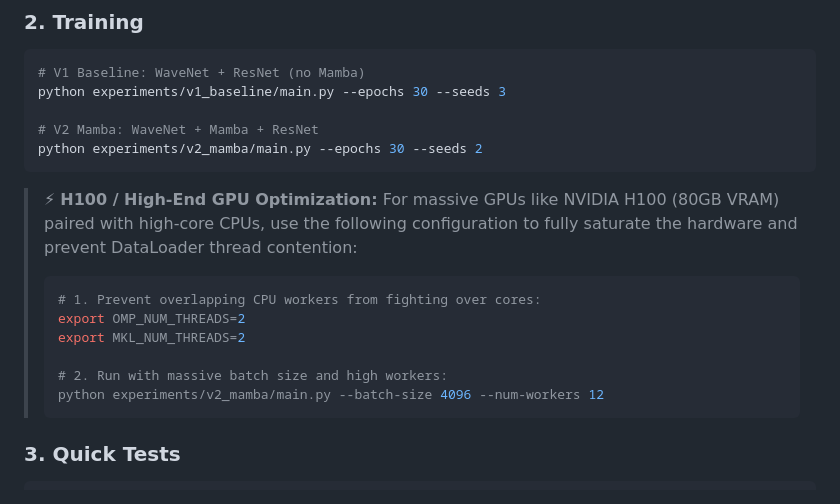
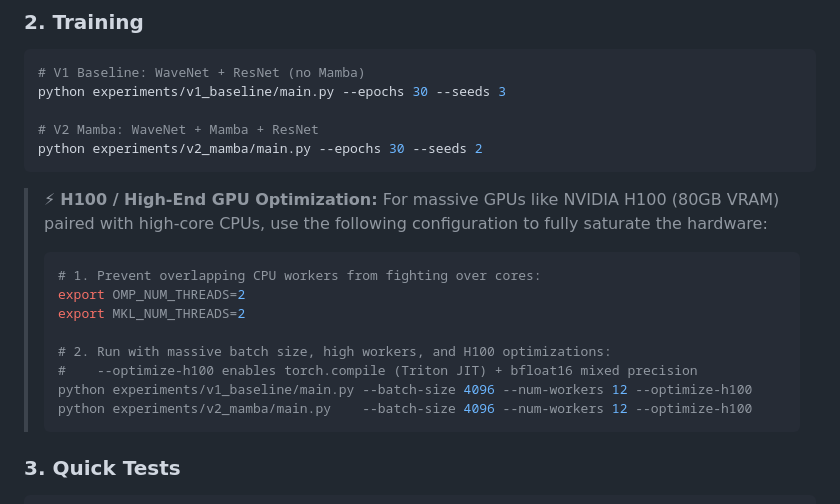
Before and after one commit to zhugez/Neuro-Biometrics, a Markdown page: README.md, the part around the change. Rendered like a GitHub page.

Commit message:
docs: update H100 guide with --optimize-h100 flag and dual training commands

````diff
--- a/README.md
+++ b/README.md
@@ -112,14 +112,16 @@ python experiments/v2_mamba/main.py --epochs 30 --seeds 2
 ```
 
 > ⚡ **H100 / High-End GPU Optimization:**
-> For massive GPUs like NVIDIA H100 (80GB VRAM) paired with high-core CPUs, use the following configuration to fully saturate the hardware and prevent DataLoader thread contention:
+> For massive GPUs like NVIDIA H100 (80GB VRAM) paired with high-core CPUs, use the following configuration to fully saturate the hardware:
 > ```bash
 > # 1. Prevent overlapping CPU workers from fighting over cores:
 > export OMP_NUM_THREADS=2
 > export MKL_NUM_THREADS=2
 >
-> # 2. Run with massive batch size and high workers:
-> python experiments/v2_mamba/main.py --batch-size 4096 --num-workers 12
+> # 2. Run with massive batch size, high workers, and H100 optimizations:
+> #    --optimize-h100 enables torch.compile (Triton JIT) + bfloat16 mixed precision
+> python experiments/v1_baseline/main.py --batch-size 4096 --num-workers 12 --optimize-h100
+> python experiments/v2_mamba/main.py    --batch-size 4096 --num-workers 12 --optimize-h100
 > ```
 
 ### 3. Quick Tests
````
